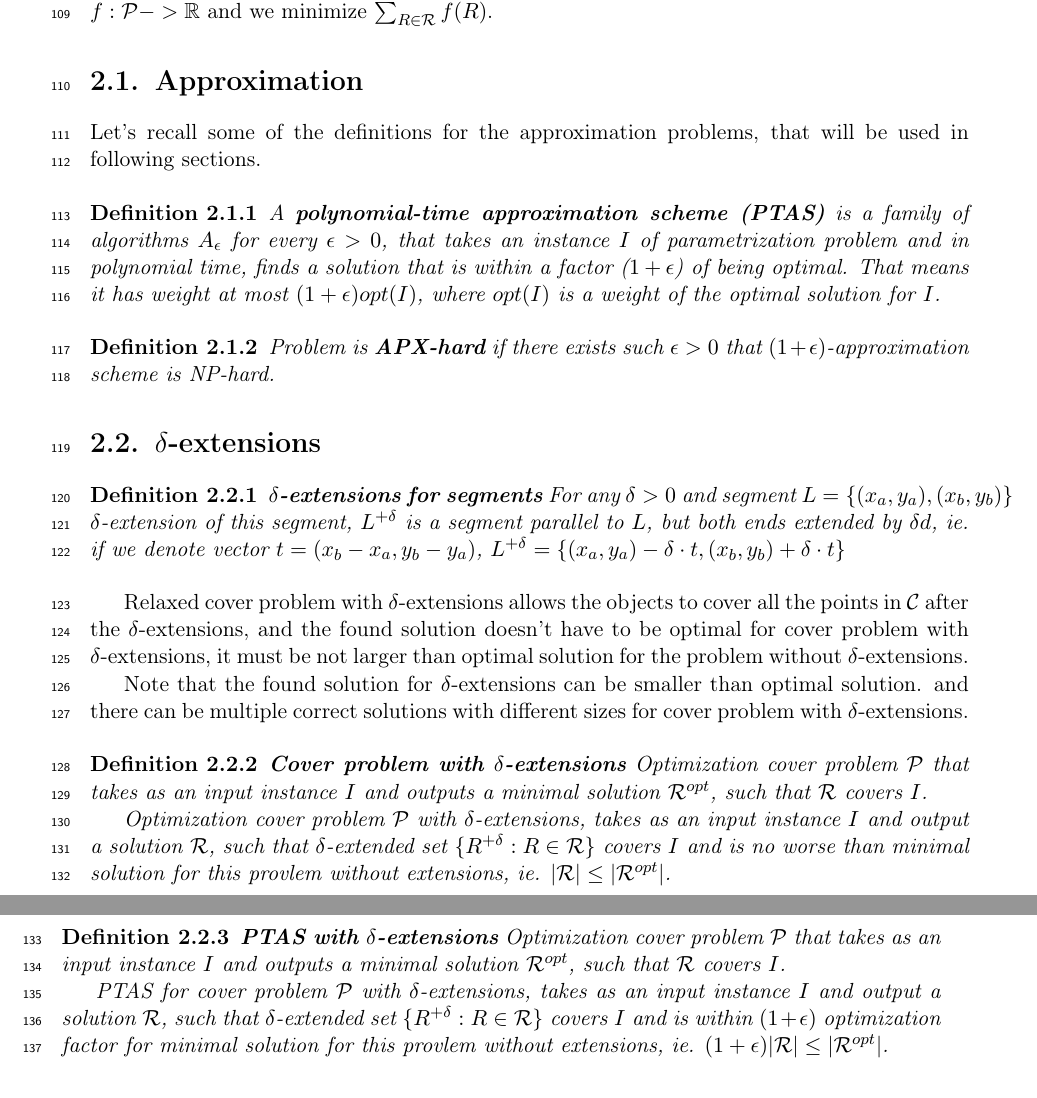
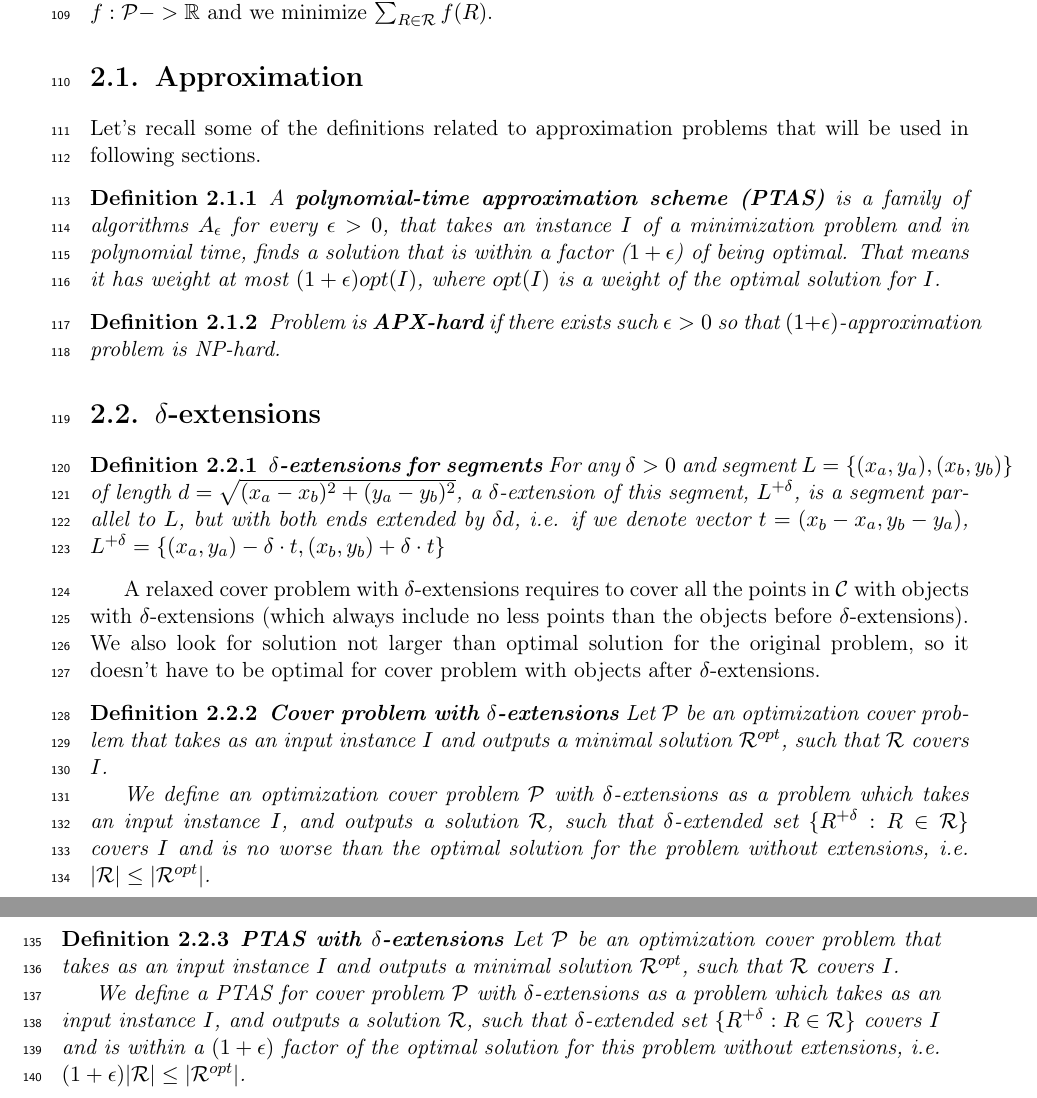
Before and after one commit to elvina10/master-thesis, a LaTeX thesis (cover.tex): two parts of pages 9 and 10 of 31, joined at a grey line, cut so that both start at the same text. Compiled offline with pdfLaTeX.

Commit message:
Nits for definitions chapter

```diff
--- a/cover.tex
+++ b/cover.tex
@@ -208,14 +208,14 @@ and we minimize $\sum_{R \in \sol} f(R)$.
 
 \section{Approximation}
 
-Let's recall some of the definitions for the approximation problems,
+Let's recall some of the definitions related to approximation problems
 that will be used in following sections.
 
 \begin{defi}
 A \textbf{polynomial-time approximation scheme (PTAS)}
 is a family of algorithms $A_\epsilon$ for
 every $\epsilon > 0$,
-that takes an instance $I$ of parametrization problem
+that takes an instance $I$ of a minimization problem
 and in polynomial time,
 finds a solution that is within a factor
 ($1+\epsilon$) of being optimal. That means
@@ -226,62 +226,63 @@ of the optimal solution for $I$.
 
 \begin{defi}
 Problem is \textbf{APX-hard} if there exists such $\epsilon > 0$
-that $(1+\epsilon)$-approximation scheme is NP-hard.
+so that $(1+\epsilon)$-approximation problem is NP-hard.
 \end{defi}
 
 \section{$\delta$-extensions}
 
 \begin{defi}\textbf{$\delta$-extensions for segments}
 For any $\delta > 0$ and segment $L = \{(x_a, y_a), (x_b, y_b)\}$
-%of length $d = \sqrt{(x_a - x_b)^2 + (y_a - y_b)^2}$,
-$\delta$-extension of this segment, $L^{+\delta}$ is a segment
-parallel to $L$, but both ends extended by $\delta d$,
-ie. if we denote vector $t = (x_b - x_a, y_b - y_a)$,
+of length $d = \sqrt{(x_a - x_b)^2 + (y_a - y_b)^2}$,
+a $\delta$-extension of this segment, $L^{+\delta}$, is a segment
+parallel to $L$, but with both ends extended by $\delta d$,
+i.e. if we denote vector $t = (x_b - x_a, y_b - y_a)$,
 $ L^{+\delta}
 = \{ (x_a, y_a) - \delta\cdot t, (x_b, y_b) + \delta\cdot t \}$
 \end{defi}
 
-Relaxed cover problem with $\delta$-extensions allows
-the objects to cover all the points in $\points$
-after the $\delta$-extensions, and the found solution
-doesn't have to be optimal for cover problem with $\delta$-extensions,
-it must be not larger than
-optimal solution for the problem without $\delta$-extensions.
+A relaxed cover problem with $\delta$-extensions
+requires to cover all the points in $\points$
+with objects with $\delta$-extensions (which always
+include no less points than the objects
+before $\delta$-extensions).
+We also look for solution not larger than
+optimal solution for the original problem,
+so it doesn't have to be optimal for cover problem with
+objects after $\delta$-extensions.
 
-Note that the found solution
-for $\delta$-extensions can be smaller than optimal solution.
-and there can be multiple correct solutions with different sizes
-for cover problem with $\delta$-extensions.
 
 \begin{defi}\textbf{Cover problem with $\delta$-extensions}
-Optimization cover problem $\mathcal{P}$
+Let $\mathcal{P}$ be an optimization cover problem
 that takes as an input instance $I$
 and outputs a minimal solution $\mathcal{R}^{opt}$, such that
 $\mathcal{R}$ covers $I$.
 
-Optimization cover problem $\mathcal{P}$ with $\delta$-extensions,
-takes as an input instance $I$
-and output a solution $\mathcal{R}$, such that $\delta$-extended set
+We define an optimization cover problem $\mathcal{P}$
+with $\delta$-extensions as a problem which
+takes an input instance $I$,
+and outputs a solution $\mathcal{R}$, such that $\delta$-extended set
 $\{ R^{+\delta} :  R \in \mathcal{R} \}$ covers $I$
-and is no worse than minimal solution for this provlem without
-extensions, ie. $|\mathcal{R}| \le |\mathcal{R}^{opt}|$.
+and is no worse than the optimal solution for the problem without
+extensions, i.e. $|\mathcal{R}| \le |\mathcal{R}^{opt}|$.
 \end{defi}
 
 
 \begin{defi}\textbf{PTAS with $\delta$-extensions}
-Optimization cover problem $\mathcal{P}$
+Let $\mathcal{P}$ be an optimization cover problem
 that takes as an input instance $I$
 and outputs a minimal solution $\mathcal{R}^{opt}$, such that
 $\mathcal{R}$ covers $I$.
 
 
-PTAS for cover problem $\mathcal{P}$ with $\delta$-extensions,
-takes as an input instance $I$
-and output a solution $\mathcal{R}$, such that $\delta$-extended set
+We define a PTAS for cover problem $\mathcal{P}$
+with $\delta$-extensions as a problem which
+takes as an input instance $I$,
+and outputs a solution $\mathcal{R}$, such that $\delta$-extended set
 $\{ R^{+\delta} :  R \in \mathcal{R} \}$ covers $I$
-and is within $(1+\epsilon)$ optimization factor for
-minimal solution for this provlem without
-extensions, ie. $(1+\epsilon)|\mathcal{R}| \le |\mathcal{R}^{opt}|$.
+and is within a $(1+\epsilon)$ factor of the optimal
+solution for this problem without
+extensions, i.e. $(1+\epsilon)|\mathcal{R}| \le |\mathcal{R}^{opt}|$.
 
 \end{defi}
 
```
Also changed, not shown: cover.pdf.
